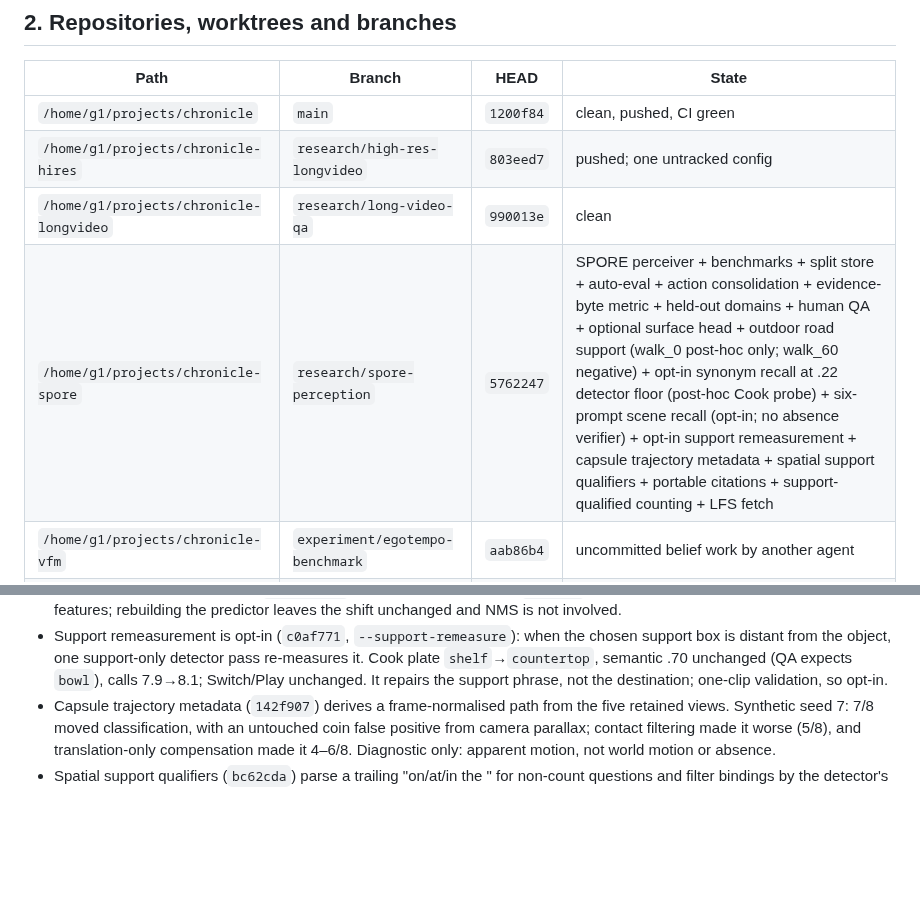
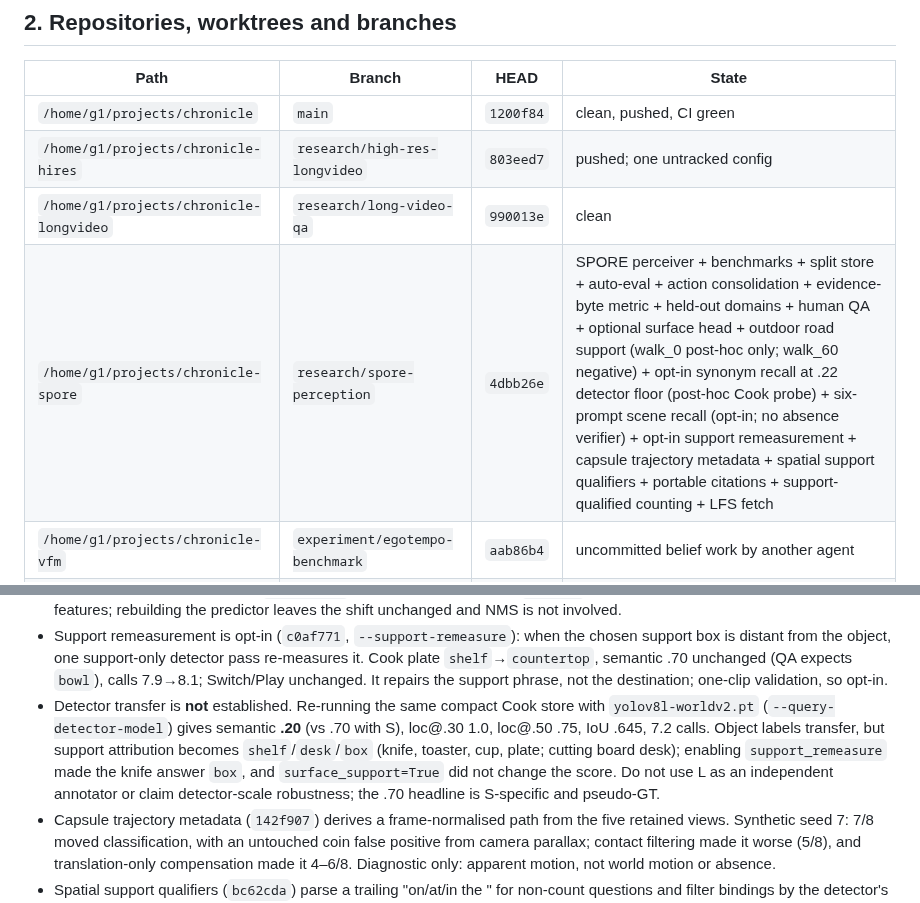
Before and after one commit to g1gowda123/chronicle, a Markdown page: docs/research/HANDOFF.md, 2 parts joined by grey strips. Drawn GitHub-style; blank space fills up the shorter version.

Commit message:
docs(research): record cross-detector support failure

```diff
--- a/docs/research/HANDOFF.md
+++ b/docs/research/HANDOFF.md
@@ -30,7 +30,7 @@ Hard requirements:
 | `/home/g1/projects/chronicle` | `main` | `1200f84` | clean, pushed, CI green |
 | `/home/g1/projects/chronicle-hires` | `research/high-res-longvideo` | `803eed7` | pushed; one untracked config |
 | `/home/g1/projects/chronicle-longvideo` | `research/long-video-qa` | `990013e` | clean |
-| `/home/g1/projects/chronicle-spore` | `research/spore-perception` | `5762247` | SPORE perceiver + benchmarks + split store + auto-eval + action consolidation + evidence-byte metric + held-out domains + human QA + optional surface head + outdoor road support (walk_0 post-hoc only; walk_60 negative) + opt-in synonym recall at .22 detector floor (post-hoc Cook probe) + six-prompt scene recall (opt-in; no absence verifier) + opt-in support remeasurement + capsule trajectory metadata + spatial support qualifiers + portable citations + support-qualified counting + LFS fetch |
+| `/home/g1/projects/chronicle-spore` | `research/spore-perception` | `4dbb26e` | SPORE perceiver + benchmarks + split store + auto-eval + action consolidation + evidence-byte metric + held-out domains + human QA + optional surface head + outdoor road support (walk_0 post-hoc only; walk_60 negative) + opt-in synonym recall at .22 detector floor (post-hoc Cook probe) + six-prompt scene recall (opt-in; no absence verifier) + opt-in support remeasurement + capsule trajectory metadata + spatial support qualifiers + portable citations + support-qualified counting + LFS fetch |
 | `/home/g1/projects/chronicle-vfm` | `experiment/egotempo-benchmark` | `aab86b4` | uncommitted belief work by another agent |
 | `/home/g1/projects/chronicle-packaging` | `feat/model-free-demo` | `1638606` | old merged packaging branch |
 
@@ -375,6 +375,14 @@ On `/home/g1/projects/chronicle-spore`, branch `research/spore-perception`:
   re-measures it.  Cook plate `shelf`→`countertop`, semantic .70 unchanged
   (QA expects `bowl`), calls 7.9→8.1; Switch/Play unchanged.  It repairs the
   support phrase, not the destination; one-clip validation, so opt-in.
+- Detector transfer is **not** established.  Re-running the same compact Cook
+  store with `yolov8l-worldv2.pt` (`--query-detector-model`) gives semantic
+  **.20** (vs .70 with S), loc@.30 1.0, loc@.50 .75, IoU .645, 7.2 calls.
+  Object labels transfer, but support attribution becomes `shelf`/`desk`/`box`
+  (knife, toaster, cup, plate; cutting board desk); enabling
+  `support_remeasure` made the knife answer `box`, and `surface_support=True`
+  did not change the score.  Do not use L as an independent annotator or claim
+  detector-scale robustness; the .70 headline is S-specific and pseudo-GT.
 - Capsule trajectory metadata (`142f907`) derives a frame-normalised path from
   the five retained views.  Synthetic seed 7: 7/8 moved classification, with an
   untouched coin false positive from camera parallax; contact filtering made it
```
Also changed, not shown: docs/research/SPORE_PAPER.md (+6 -0 lines).
